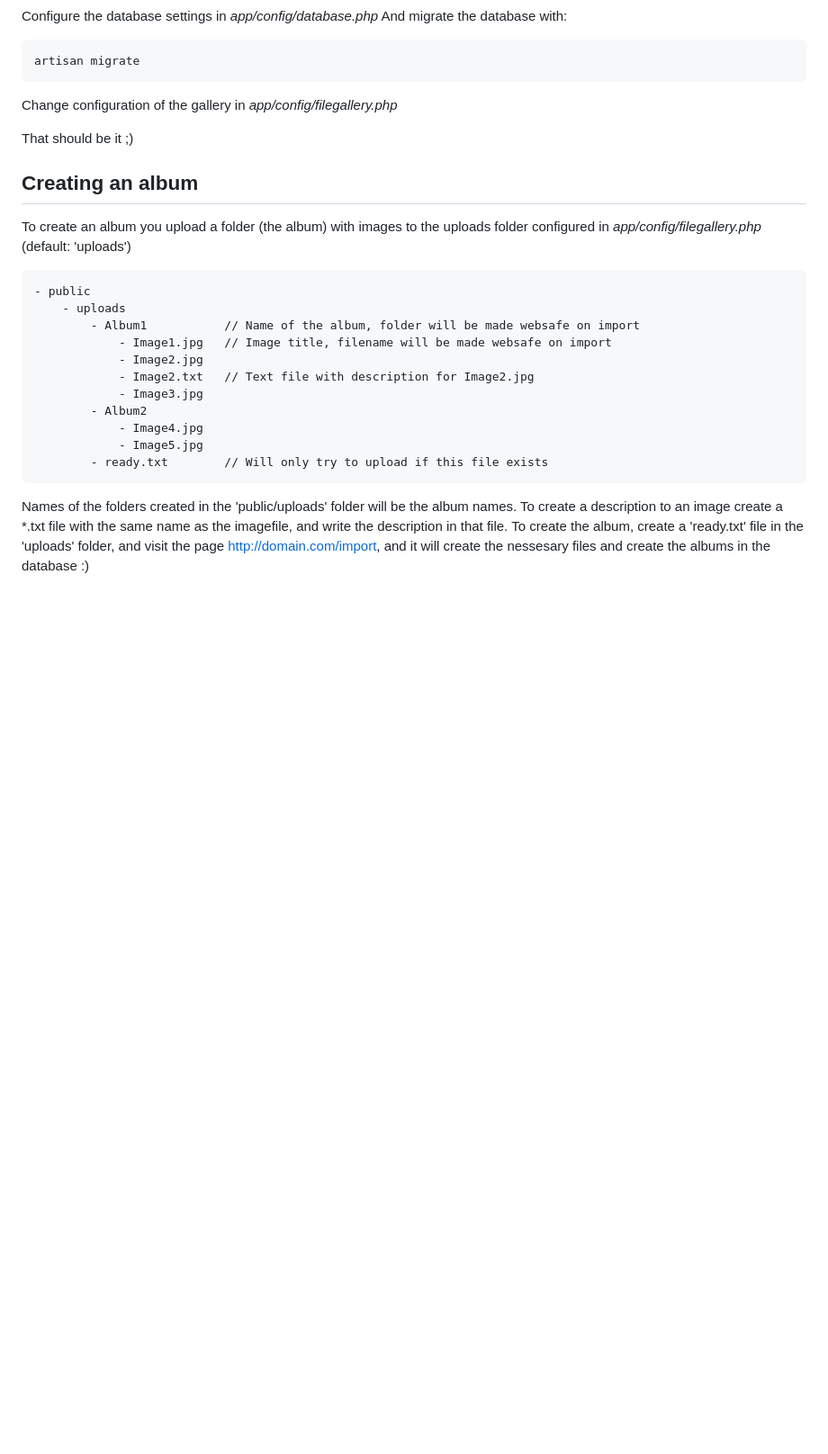
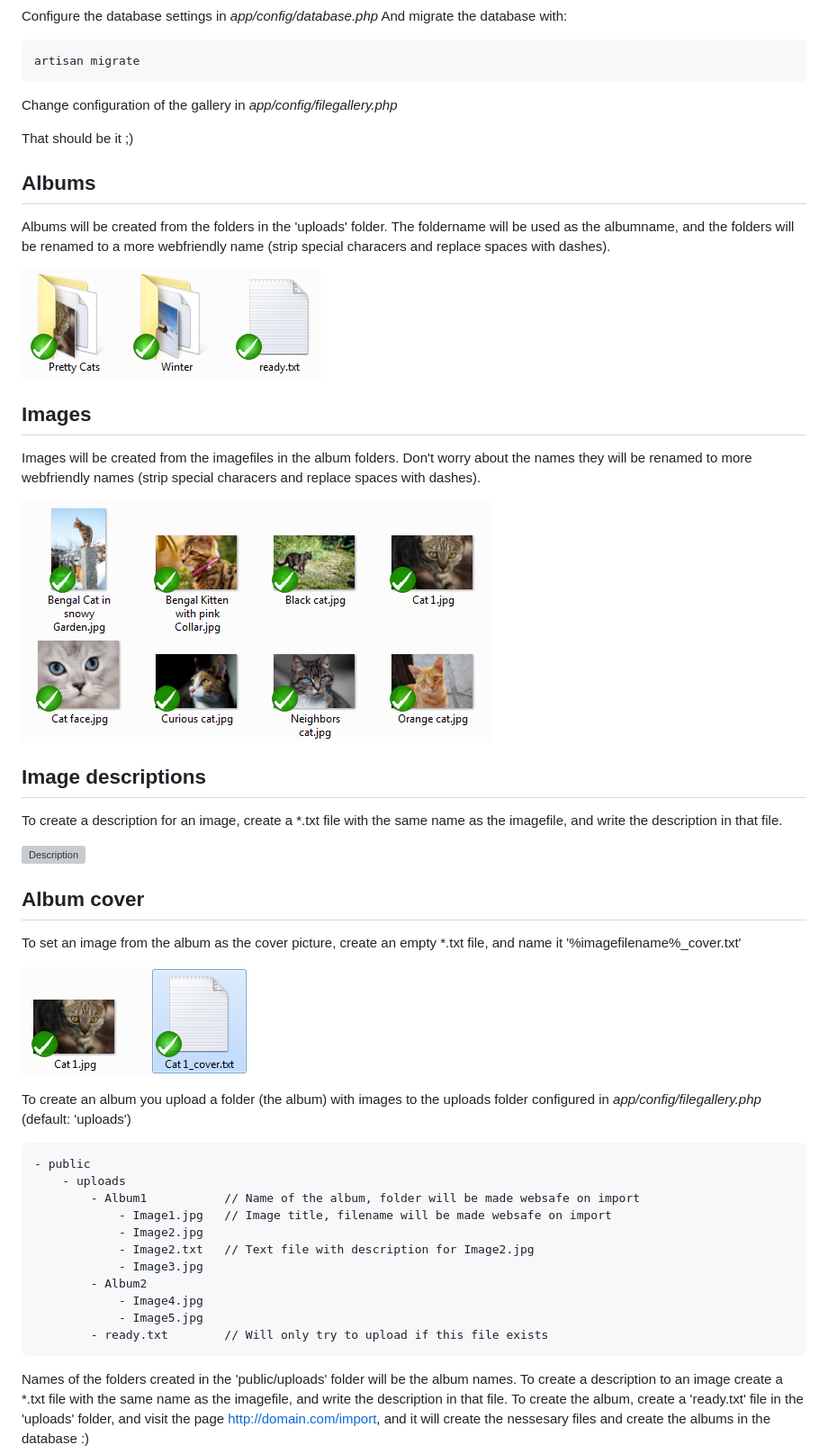
Before and after one commit to martindilling/auto-generating-gallery, a Markdown page: readme.md, the part around the change printed below. Shown: that part at 90% size. Rendered like a GitHub page; pictures changed too: album.png (added), cover.png (added), images.png (added); blank space fills up the shorter version; grey boxes are pictures that could not be loaded.

Commit message:
Updated readme again, not that good to this markdown yet xD

```diff
--- a/readme.md
+++ b/readme.md
@@ -28,7 +28,44 @@ Change configuration of the gallery in *app/config/filegallery.php*
 
 That should be it ;)
 
-## Creating an album
+## Albums
+
+Albums will be created from the folders in the 'uploads' folder.
+The foldername will be used as the albumname, and the folders will be renamed to
+a more webfriendly name (strip special characers and replace spaces with dashes).
+
+![Albums](album.png)
+
+## Images
+
+Images will be created from the imagefiles in the album folders.
+Don't worry about the names they will be renamed to more webfriendly names
+(strip special characers and replace spaces with dashes).
+
+![Images](images.png)
+
+## Image descriptions
+
+To create a description for an image, create a *.txt file with the same name as
+the imagefile, and write the description in that file.
+
+![Description](descrption.png)
+
+## Album cover
+
+To set an image from the album as the cover picture, create an empty *.txt file,
+and name it '%imagefilename%_cover.txt'
+
+![Cover](cover.png)
+
+
+
+
+
+
+
+
+
 
 To create an album you upload a folder (the album) with images to the uploads
 folder configured in *app/config/filegallery.php* (default: 'uploads')
```
Also changed, not shown: other parts of readme.md (+1 -1 lines), description.png (added).
